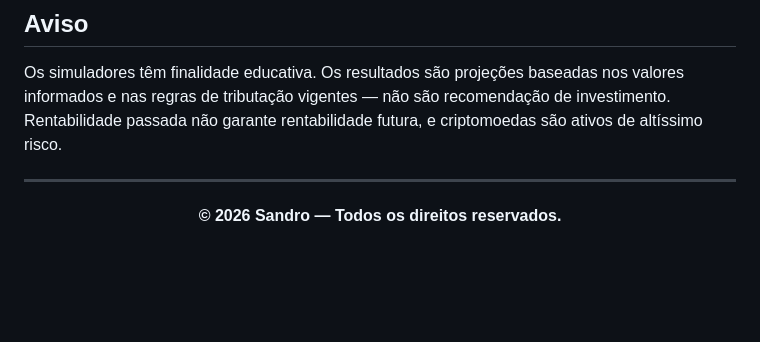
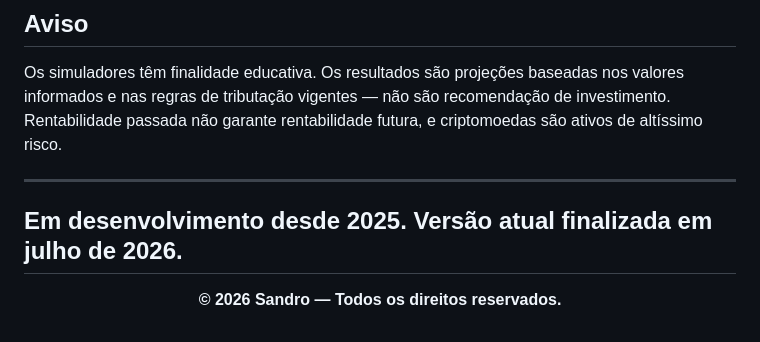
Before and after one commit to sandrolimadf1984/controle-financeiro, a Markdown page: README.md, the part around the change. Rendered like a GitHub page; blank space fills up the shorter version.

Commit message:
Update README with development and version details
Add development timeline and current version information.

```diff
--- a/README.md
+++ b/README.md
@@ -135,6 +135,8 @@ criptomoedas são ativos de altíssimo risco.
 
 ---
 
+## Em desenvolvimento desde 2025. Versão atual finalizada em julho de 2026.
+
 <div align="center">
 
 **© 2026 Sandro — Todos os direitos reservados.**
```
